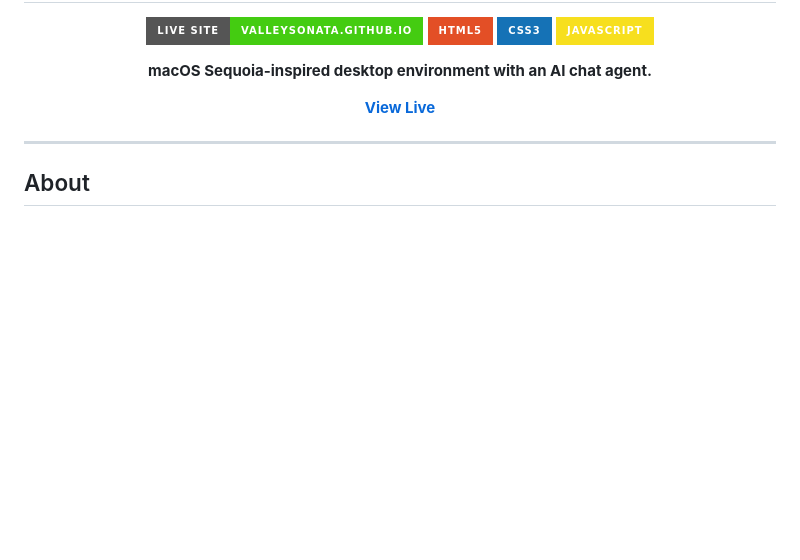
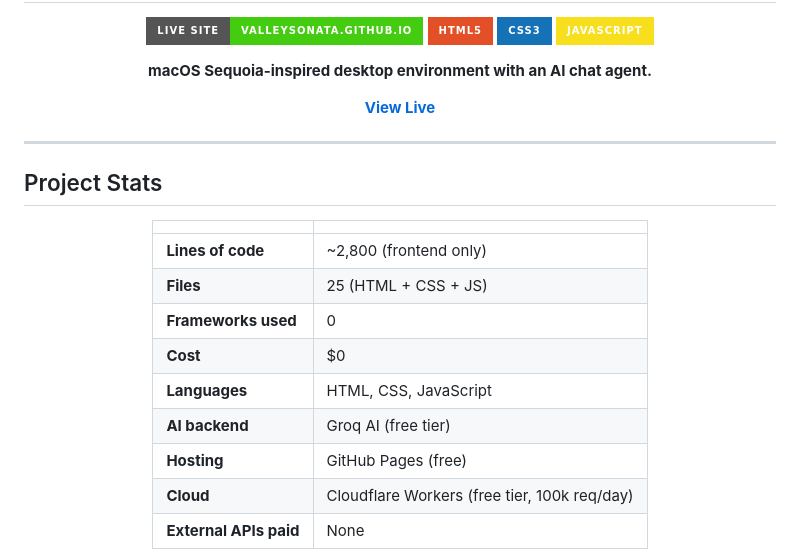
Before and after one commit to valleysonata/portofolio, a Markdown page: README.md, the part around one of its changes. GitHub-like rendering; badges without logos; blank space fills up the shorter version.

Commit message:
docs: add project stats section to README

```diff
--- a/README.md
+++ b/README.md
@@ -19,4 +19,19 @@
 
 ---
 
-## About
+## Project Stats
+
+<div align="center">
+
+| | |
+|---|---|
+| **Lines of code** | ~2,800 (frontend only) |
+| **Files** | 25 (HTML + CSS + JS) |
+| **Frameworks used** | 0 |
+| **Cost** | $0 |
+| **Languages** | HTML, CSS, JavaScript |
+| **AI backend** | Groq AI (free tier) |
+| **Hosting** | GitHub Pages (free) |
+| **Cloud** | Cloudflare Workers (free tier, 100k req/day) |
+| **External APIs paid** | None |
+
```
Also changed, not shown: other parts of README.md (+3 -0 lines).
